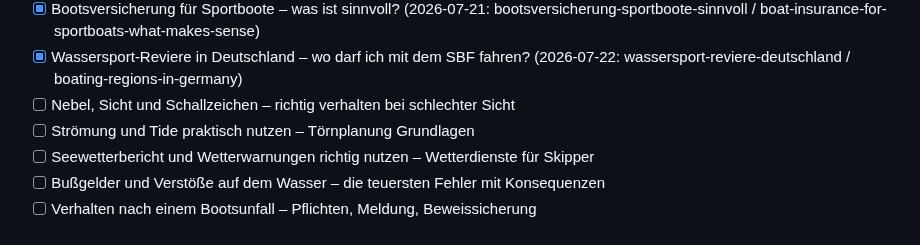
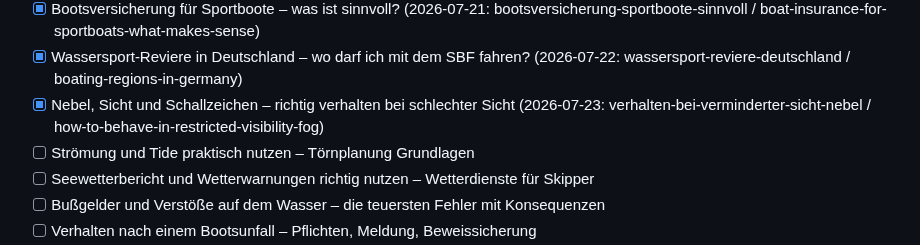
Before and after one commit to mgehler-tech/boatpass-website, a Markdown page: docs/blog-automation/topic-backlog.md, the part around the change. Rendered like a GitHub page.

Commit message:
feat(blog): Verminderte Sicht und Nebel: Richtig verhalten mit dem Sportbootführerschein
Co-Authored-By: Claude Sonnet 5 <noreply@anthropic.com>
Claude-Session: https://claude.ai/code/session_01VnyTiNbWTHY5uvDcZ6nx5t

```diff
--- a/docs/blog-automation/topic-backlog.md
+++ b/docs/blog-automation/topic-backlog.md
@@ -31,7 +31,7 @@ Slugs). Bei < 4 offenen Themen neue unten ergänzen. Keine Dopplung mit Bestand.
 - [x] Schleppverband und besondere Fahrzeuge – Kennzeichnung erkennen (2026-07-21: schleppverband-besondere-fahrzeuge-erkennen / towing-convoys-special-vessels-day-shapes)
 - [x] Bootsversicherung für Sportboote – was ist sinnvoll? (2026-07-21: bootsversicherung-sportboote-sinnvoll / boat-insurance-for-sportboats-what-makes-sense)
 - [x] Wassersport-Reviere in Deutschland – wo darf ich mit dem SBF fahren? (2026-07-22: wassersport-reviere-deutschland / boating-regions-in-germany)
-- [ ] Nebel, Sicht und Schallzeichen – richtig verhalten bei schlechter Sicht
+- [x] Nebel, Sicht und Schallzeichen – richtig verhalten bei schlechter Sicht (2026-07-23: verhalten-bei-verminderter-sicht-nebel / how-to-behave-in-restricted-visibility-fog)
 - [ ] Strömung und Tide praktisch nutzen – Törnplanung Grundlagen
 - [ ] Seewetterbericht und Wetterwarnungen richtig nutzen – Wetterdienste für Skipper
 - [ ] Bußgelder und Verstöße auf dem Wasser – die teuersten Fehler mit Konsequenzen
```
Also changed, not shown: 2 other files.
